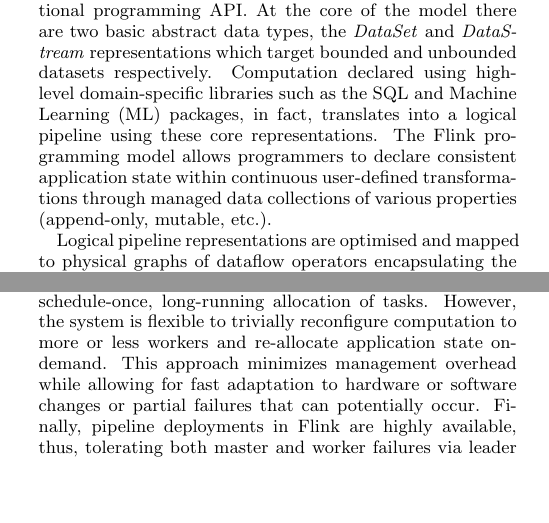
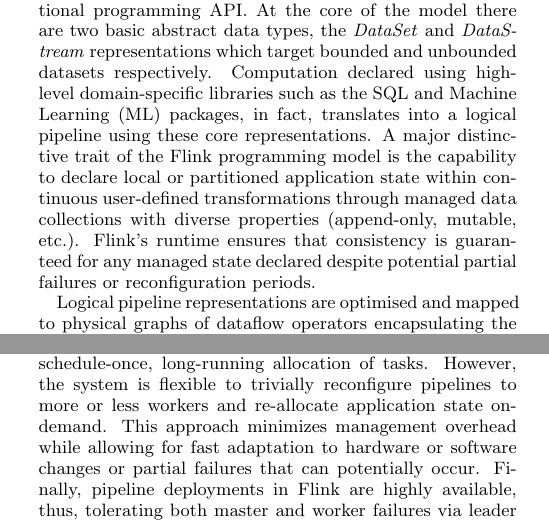
Before and after one commit to senorcarbone/ft-vldb, a LaTeX document (main.tex, which reads background.tex): two parts of the columns of page 2 of 3, joined at a grey line, cut so that both start at the same text, the shorter picture padded with empty space. Compiled offline with pdfLaTeX.

Commit message:
edits in background

```diff
--- a/background.tex
+++ b/background.tex
@@ -12,9 +12,9 @@
 
 \subsection{The Apache Flink System}
 
-The Apache Flink system \cite{CUSTOM:web/Flink} is an open-source project that provides a full software stack for programming, compiling and running distributed continuous data processing pipelines (\autoref{fig:flink-overview}(a)). Pipelines can be written as a series of data-centric transformations expressed in a fluid, functional programming API. At the core of the model there are two basic abstract data types, the \emph{DataSet} and \emph{DataStream} representations which target bounded and unbounded datasets respectively. Computation declared using high-level domain-specific libraries such as the SQL and Machine Learning (ML) packages, in fact, translates into a logical pipeline using these core representations. The Flink programming model allows programmers to declare consistent application state within continuous user-defined transformations through managed data collections of various properties (append-only, mutable, etc.).
+The Apache Flink system \cite{CUSTOM:web/Flink} is an open-source project that provides a full software stack for programming, compiling and running distributed continuous data processing pipelines (\autoref{fig:flink-overview}(a)). Pipelines can be written as a series of data-centric transformations expressed in a fluid, functional programming API. At the core of the model there are two basic abstract data types, the \emph{DataSet} and \emph{DataStream} representations which target bounded and unbounded datasets respectively. Computation declared using high-level domain-specific libraries such as the SQL and Machine Learning (ML) packages, in fact, translates into a logical pipeline using these core representations. A major distinctive trait of the Flink programming model is the capability to declare local or partitioned application state within continuous user-defined transformations through managed data collections with diverse properties (append-only, mutable, etc.). Flink's runtime ensures that consistency is guaranteed for any managed state declared despite potential partial failures or reconfiguration periods.
 
-Logical pipeline representations are optimised and mapped to physical graphs of dataflow operators encapsulating the user-defined logic at the client side. Physical graph representations are shipped to Flink's runtime, a continuous dataflow execution environment which deploys and manages their continuous execution as depicted in \autoref{fig:flink-overview}(b). As with most distributed data processing systems, there is a \emph{JobManager}, a master process that holds the metadata of active pipelines and coordinates execution by communicating with worker processes, the TaskManagers. Communication between the the JobManager and TaskManagers respects an asynchronous RPC-based communication protocol, consisting of periodic status updates (heartbeats) to the JobManager and scheduling requests back to the TaskManagers. In contrast to batch-centric job management \cite{zaharia2012discretized,venkataramandrizzle} which prioritizes reconfiguration and coordination, Flink employs a schedule-once, long-running allocation of tasks. However, the system is flexible to trivially reconfigure computation to more or less workers and re-allocate application state on-demand. This approach minimizes management overhead while allowing for fast adaptation to hardware or software changes or partial failures that can potentially occur. Finally, pipeline deployments in Flink are highly available, thus, tolerating both master and worker failures via leader election and passive failover in Zookeeper. All underlying mechanisms for state partitioning, snapshotting and maintenance are the main focus and covered throughly in this paper.
+Logical pipeline representations are optimised and mapped to physical graphs of dataflow operators encapsulating the user-defined logic at the client side. Physical graph representations are shipped to Flink's runtime, a continuous dataflow execution environment which deploys and manages their continuous execution as depicted in \autoref{fig:flink-overview}(b). As with most distributed data processing systems, there is a \emph{JobManager}, a master process that holds the metadata of active pipelines and coordinates execution by communicating with worker processes, the TaskManagers. Communication between the the JobManager and TaskManagers respects an asynchronous RPC-based communication protocol, consisting of periodic status updates (heartbeats) to the JobManager and scheduling requests back to the TaskManagers. In contrast to batch-centric job management \cite{zaharia2012discretized,venkataramandrizzle} which prioritizes reconfiguration and coordination, Flink employs a schedule-once, long-running allocation of tasks. However, the system is flexible to trivially reconfigure pipelines to more or less workers and re-allocate application state on-demand. This approach minimizes management overhead while allowing for fast adaptation to hardware or software changes or partial failures that can potentially occur. Finally, pipeline deployments in Flink are highly available, thus, tolerating both master and worker failures via leader election and passive failover in Zookeeper. All underlying mechanisms for state partitioning, snapshotting and maintenance are the main focus and covered throughly in this paper.
 
 
 \subsection{Snapshots and Rollback Recovery}
```
Also changed, not shown: Makefile.
